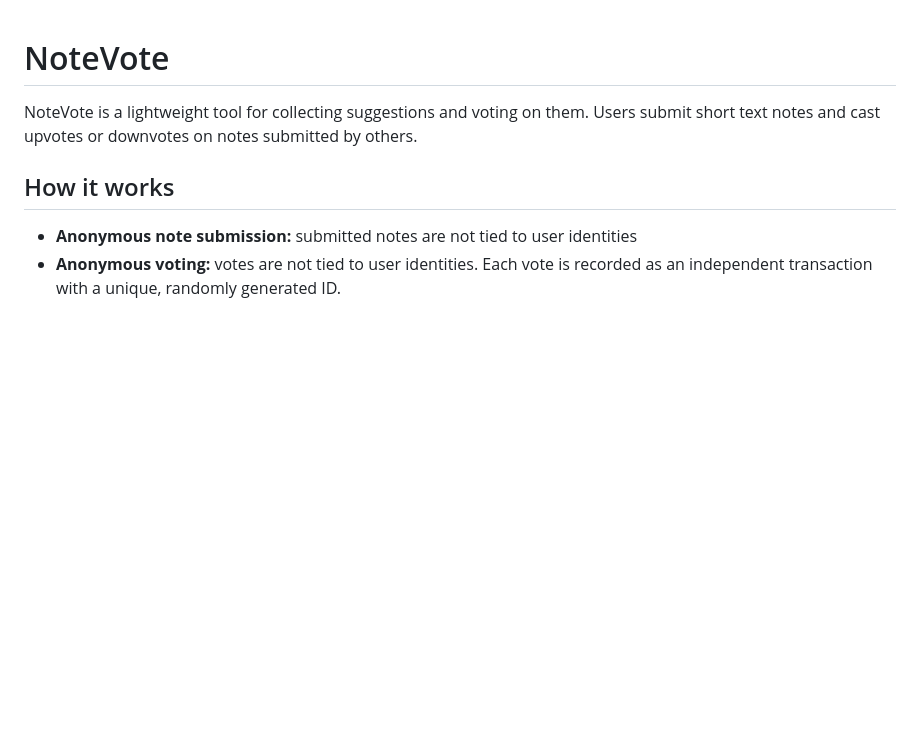
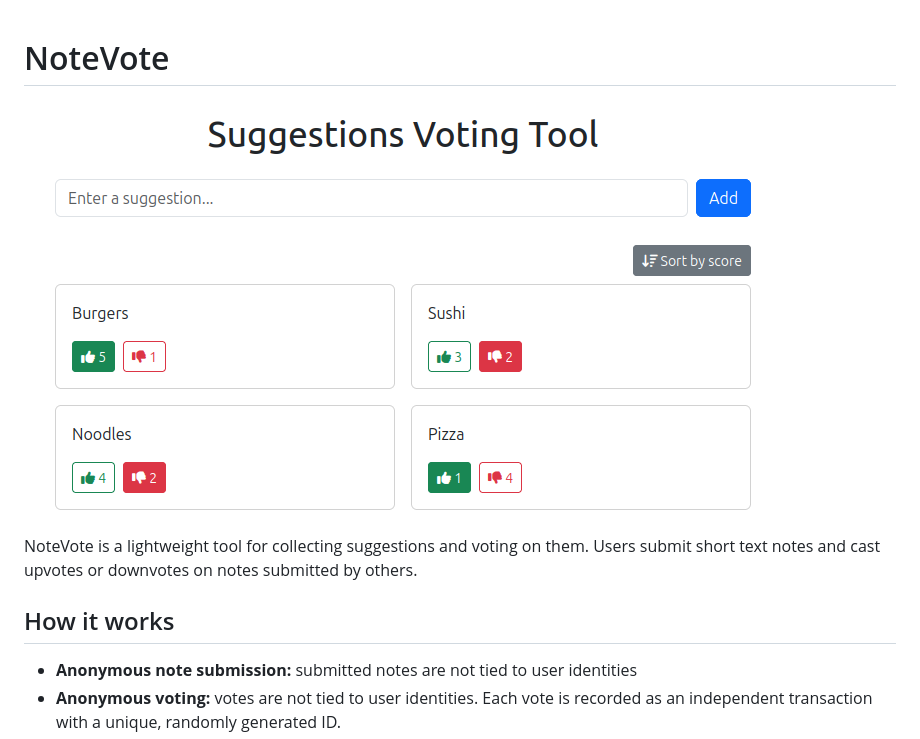
Before and after one commit to lukasstorck/note-vote, a Markdown page: README.md, the part around the change. Rendered like a GitHub page; pictures changed too: media/demo.png (added); blank space fills up the shorter version.

Commit message:
chore: add demo image

```diff
--- a/README.md
+++ b/README.md
@@ -1,4 +1,6 @@
 # NoteVote
+
+<img src="media/demo.png" alt="NoteVote demo: a board of suggestions and votes for burgers, sushi, noodles and pizza. Burgers are leading.">
 
 NoteVote is a lightweight tool for collecting suggestions and voting on them. Users submit short text notes and cast upvotes or downvotes on notes submitted by others.
 
```
